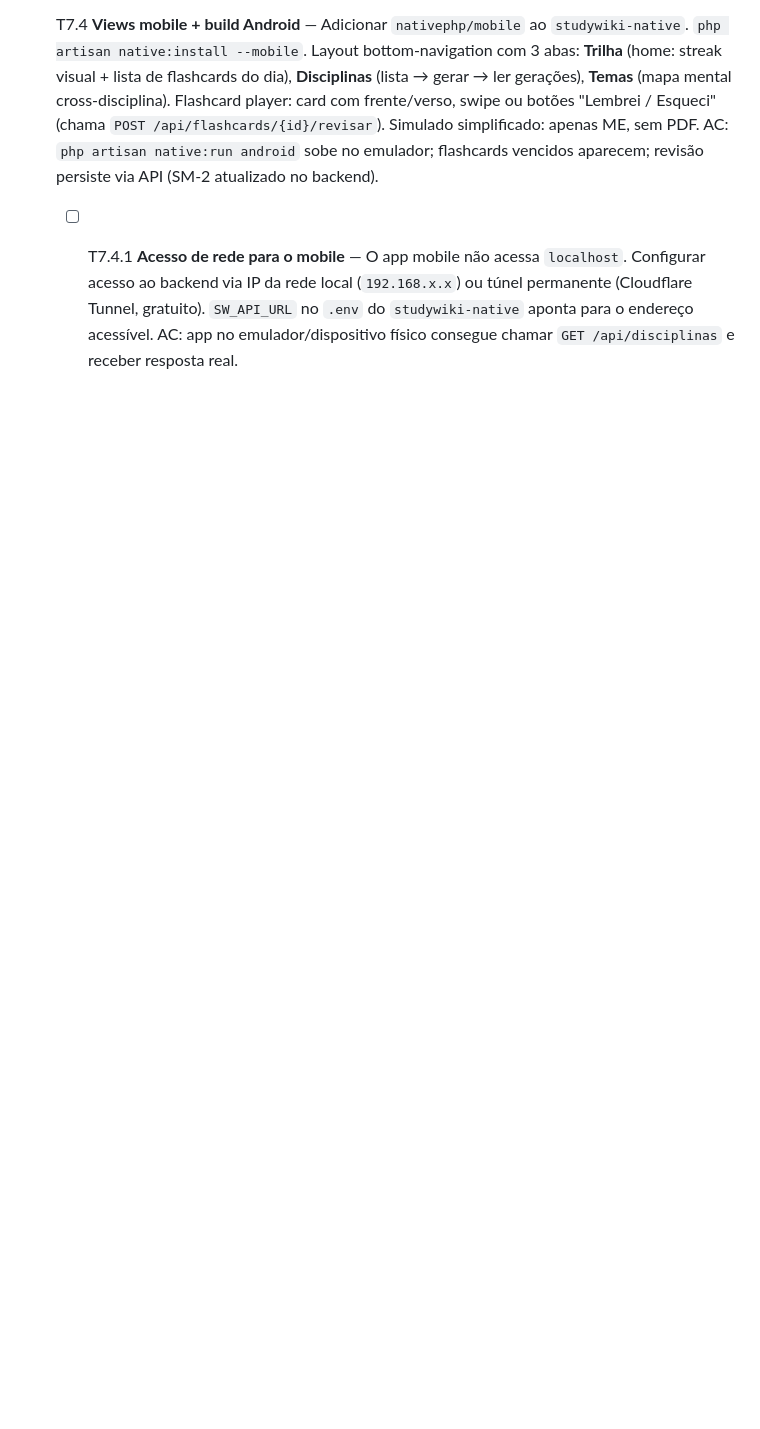
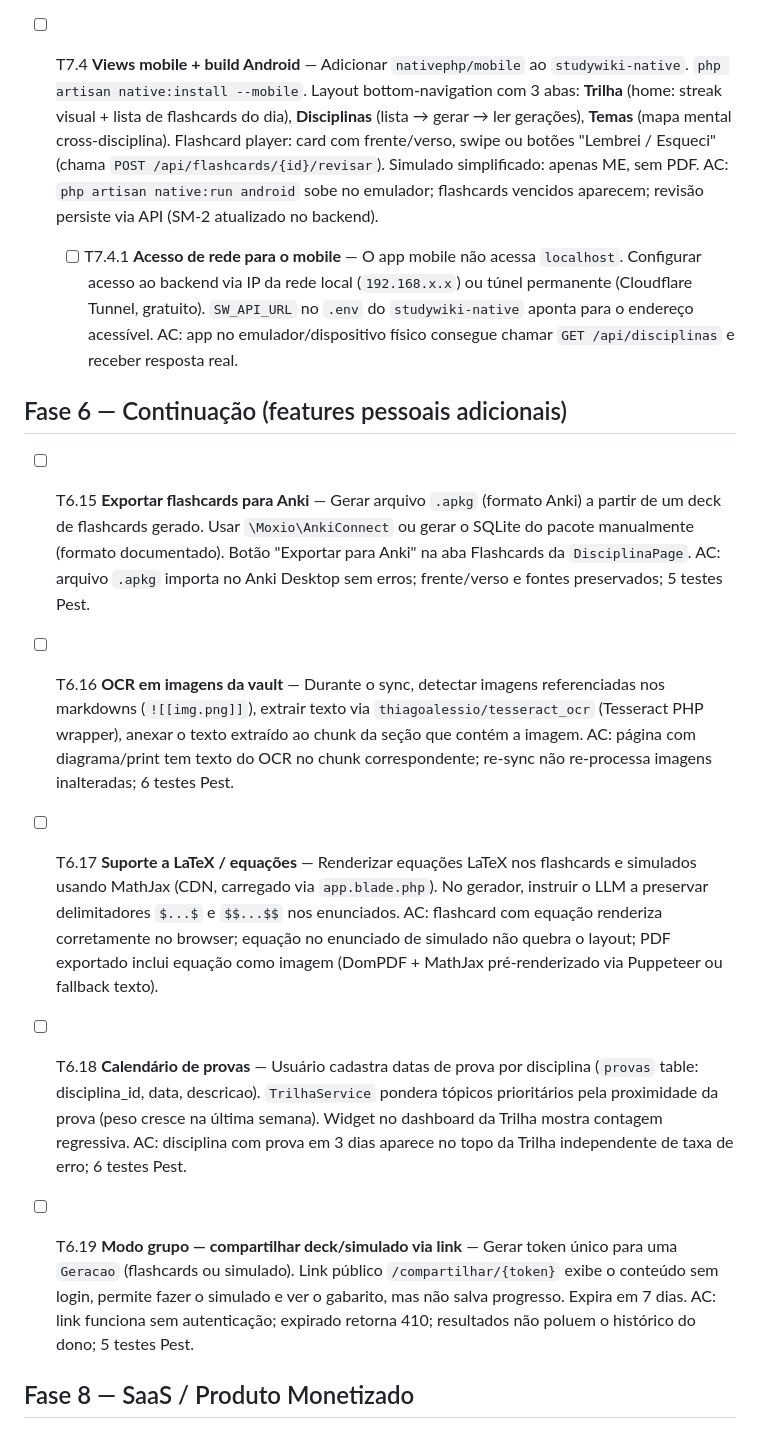
Before and after one commit to VictorSmaniotto/studywiki, a Markdown page: tasks.md, the part around one of its changes. Rendered like a GitHub page; blank space fills up the shorter version.

```diff
--- a/tasks.md
+++ b/tasks.md
@@ -82,3 +82,18 @@ criado: 2026-06-16
 
 - [ ] T7.4 **Views mobile + build Android** — Adicionar `nativephp/mobile` ao `studywiki-native`. `php artisan native:install --mobile`. Layout bottom-navigation com 3 abas: **Trilha** (home: streak visual + lista de flashcards do dia), **Disciplinas** (lista → gerar → ler gerações), **Temas** (mapa mental cross-disciplina). Flashcard player: card com frente/verso, swipe ou botões "Lembrei / Esqueci" (chama `POST /api/flashcards/{id}/revisar`). Simulado simplificado: apenas ME, sem PDF. AC: `php artisan native:run android` sobe no emulador; flashcards vencidos aparecem; revisão persiste via API (SM-2 atualizado no backend).
   - [ ] T7.4.1 **Acesso de rede para o mobile** — O app mobile não acessa `localhost`. Configurar acesso ao backend via IP da rede local (`192.168.x.x`) ou túnel permanente (Cloudflare Tunnel, gratuito). `SW_API_URL` no `.env` do `studywiki-native` aponta para o endereço acessível. AC: app no emulador/dispositivo físico consegue chamar `GET /api/disciplinas` e receber resposta real.
+
+## Fase 6 — Continuação (features pessoais adicionais)
+
+- [ ] T6.15 **Exportar flashcards para Anki** — Gerar arquivo `.apkg` (formato Anki) a partir de um deck de flashcards gerado. Usar `\Moxio\AnkiConnect` ou gerar o SQLite do pacote manualmente (formato documentado). Botão "Exportar para Anki" na aba Flashcards da `DisciplinaPage`. AC: arquivo `.apkg` importa no Anki Desktop sem erros; frente/verso e fontes preservados; 5 testes Pest.
+
+- [ ] T6.16 **OCR em imagens da vault** — Durante o sync, detectar imagens referenciadas nos markdowns (`![[img.png]]`), extrair texto via `thiagoalessio/tesseract_ocr` (Tesseract PHP wrapper), anexar o texto extraído ao chunk da seção que contém a imagem. AC: página com diagrama/print tem texto do OCR no chunk correspondente; re-sync não re-processa imagens inalteradas; 6 testes Pest.
+
+- [ ] T6.17 **Suporte a LaTeX / equações** — Renderizar equações LaTeX nos flashcards e simulados usando MathJax (CDN, carregado via `app.blade.php`). No gerador, instruir o LLM a preservar delimitadores `$...$` e `$$...$$` nos enunciados. AC: flashcard com equação renderiza corretamente no browser; equação no enunciado de simulado não quebra o layout; PDF exportado inclui equação como imagem (DomPDF + MathJax pré-renderizado via Puppeteer ou fallback texto).
+
+- [ ] T6.18 **Calendário de provas** — Usuário cadastra datas de prova por disciplina (`provas` table: disciplina_id, data, descricao). `TrilhaService` pondera tópicos prioritários pela proximidade da prova (peso cresce na última semana). Widget no dashboard da Trilha mostra contagem regressiva. AC: disciplina com prova em 3 dias aparece no topo da Trilha independente de taxa de erro; 6 testes Pest.
+
+- [ ] T6.19 **Modo grupo — compartilhar deck/simulado via link** — Gerar token único para uma `Geracao` (flashcards ou simulado). Link público `/compartilhar/{token}` exibe o conteúdo sem login, permite fazer o simulado e ver o gabarito, mas não salva progresso. Expira em 7 dias. AC: link funciona sem autenticação; expirado retorna 410; resultados não poluem o histórico do dono; 5 testes Pest.
+
+## Fase 8 — SaaS / Produto Monetizado
+
```
Also changed, not shown: other parts of tasks.md (+17 -0 lines).
